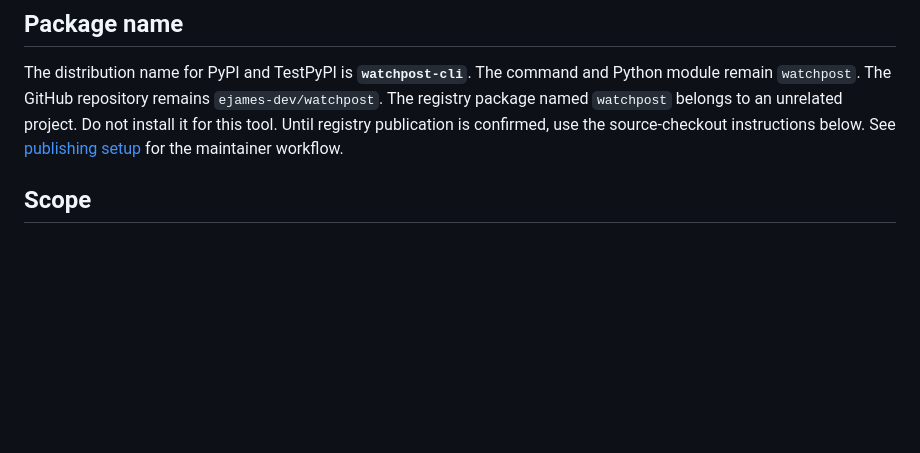
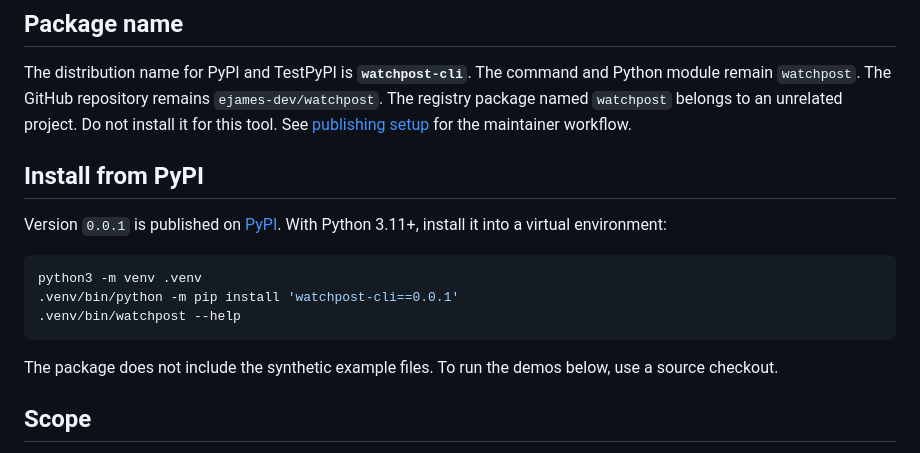
Before and after one commit to ejames-dev/watchpost, a Markdown page: README.md, the part around the change. GitHub-like rendering; blank space fills up the shorter version.

Commit message:
Document PyPI installation for v0.0.1
Co-authored-by: Evan Newman <evanjames010101@gmail.com>

````diff
--- a/README.md
+++ b/README.md
@@ -17,8 +17,21 @@ scenarios, troubleshooting, and safety.
 The distribution name for PyPI and TestPyPI is **`watchpost-cli`**.
 The command and Python module remain `watchpost`. The GitHub repository remains `ejames-dev/watchpost`.
 The registry package named `watchpost` belongs to an unrelated project. Do not install it for this tool.
-Until registry publication is confirmed, use the source-checkout instructions below.
 See [publishing setup](docs/publishing.md) for the maintainer workflow.
+
+## Install from PyPI
+
+Version `0.0.1` is published on [PyPI](https://pypi.org/project/watchpost-cli/0.0.1/).
+With Python 3.11+, install it into a virtual environment:
+
+```bash
+python3 -m venv .venv
+.venv/bin/python -m pip install 'watchpost-cli==0.0.1'
+.venv/bin/watchpost --help
+```
+
+The package does not include the synthetic example files.
+To run the demos below, use a source checkout.
 
 ## Scope
 
````
